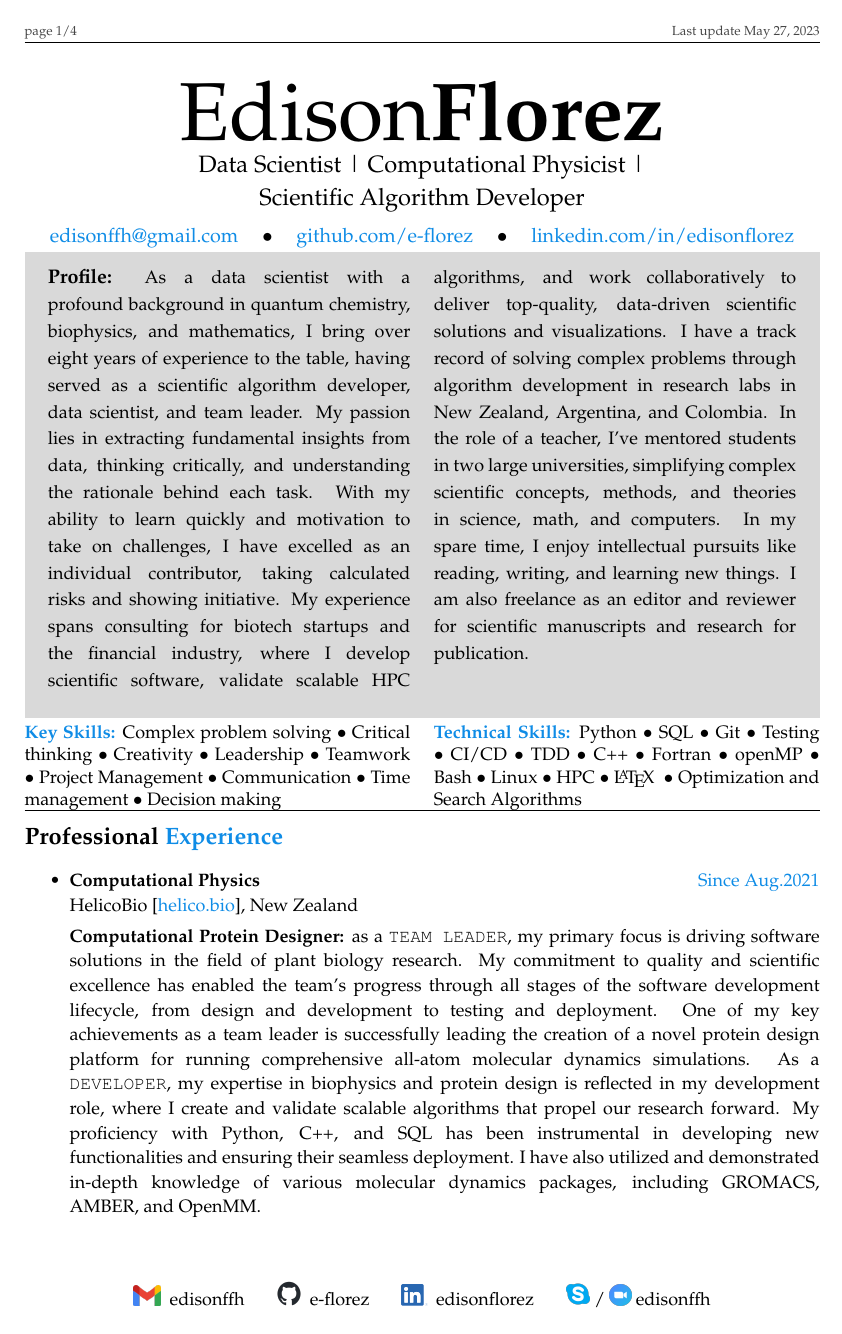
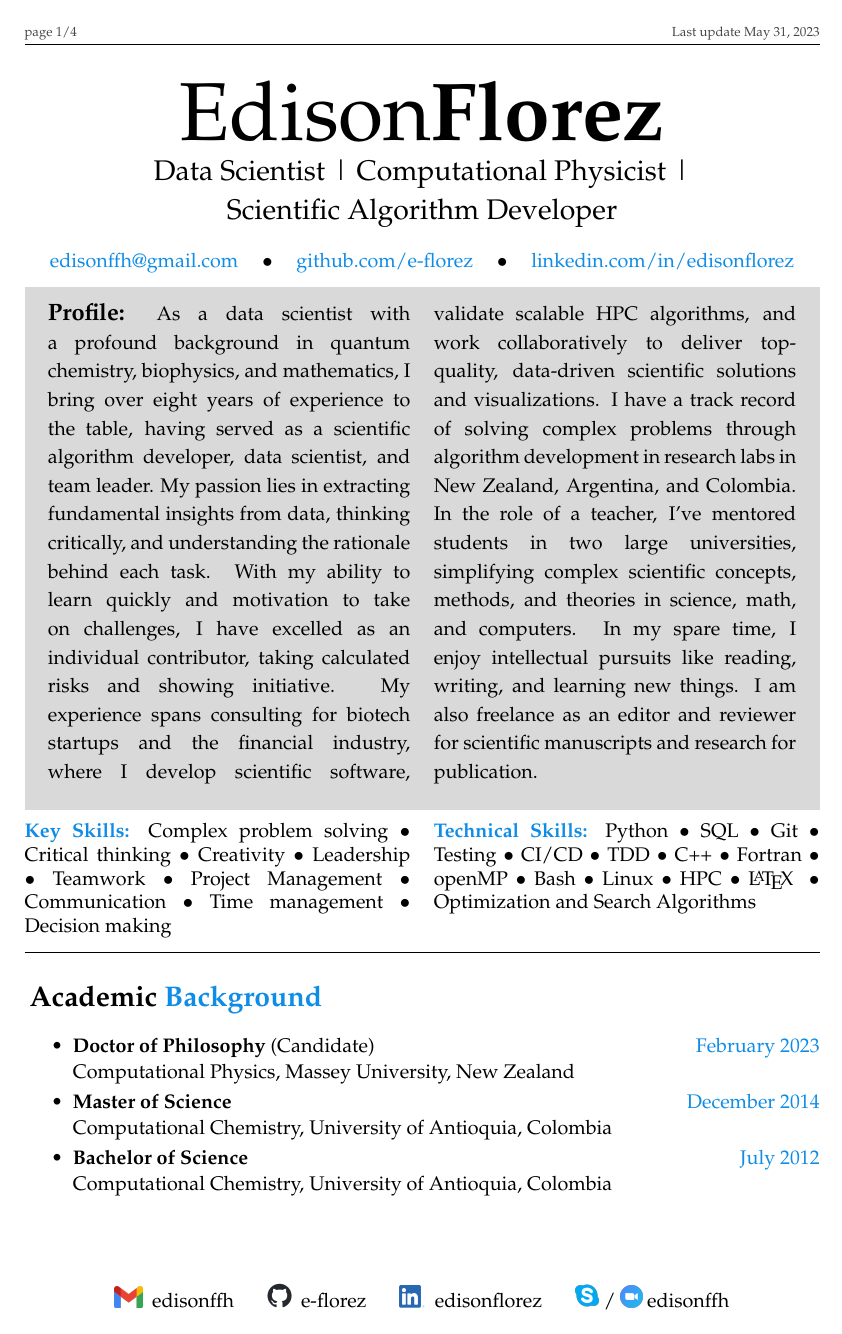
Before and after one commit to e-florez/cv, a LaTeX CV (Edison_Florez_CV.tex, which reads sections/contact_info.tex, sections/work.tex): page 1 of 4. The pictures show the PDF file Edison_Florez_CV.pdf that the author committed with the source.

Commit message:
Improving LaTeX equations to render in Markdown. Swapping sections

```diff
--- a/Edison_Florez_CV.tex
+++ b/Edison_Florez_CV.tex
@@ -1,4 +1,4 @@
-\documentclass[11pt]{extarticle}
+\documentclass[12pt]{extarticle}
 
 \usepackage[english]{babel}
 \usepackage[latin1]{}
@@ -130,15 +130,17 @@
 %----------------------------------------------------
 \input{./sections/title.tex}
 \input{./sections/contact_info.tex}
+% \input{./sections/contact_info_col.tex}
+% \input{./sections/contact_info_nz.tex}
 %----------------------------------------------------
 \input{./sections/profile.tex}
 \input{./sections/skills.tex}
+\input{./sections/academic.tex}
+\input{./sections/awards.tex}
 \input{./sections/work.tex}
 \input{./sections/publications.tex}
 \input{./sections/open_source.tex}
 \input{./sections/supervision.tex}
-\input{./sections/academic.tex}
-\input{./sections/awards.tex}
 %----------------------------------------------------
 \vfill
 \input{./sections/closing.tex}
--- a/sections/contact_info.tex
+++ b/sections/contact_info.tex
@@ -1,5 +1,5 @@
 \begin{center}
-    \large
+    % \large
     \href{mailto:edisonffh@gmail.com}{edisonffh@gmail.com}
     \hspace*{4mm}$\bullet$\hspace*{4mm}
     \href{https://github.com/e-florez}{github.com/e-florez}
--- a/sections/work.tex
+++ b/sections/work.tex
@@ -4,7 +4,7 @@
 \begin{itemize}
 
 
-    \item {\bf Computational Physics}\hfill \href{.}{Since Aug.2021}\\
+    \item {\bf Computational Physics}\hfill \href{.}{Aug.2021 - Apr 2022}\\
           HelicoBio [\href{www.helico.bio}{helico.bio}],
           New Zealand
 
```
Also changed, not shown: sections/academic.tex (+1 -1 lines), sections/publications.tex (+2 -2 lines), Edison_Florez_CV.pdf, README.md, 1 other file.
